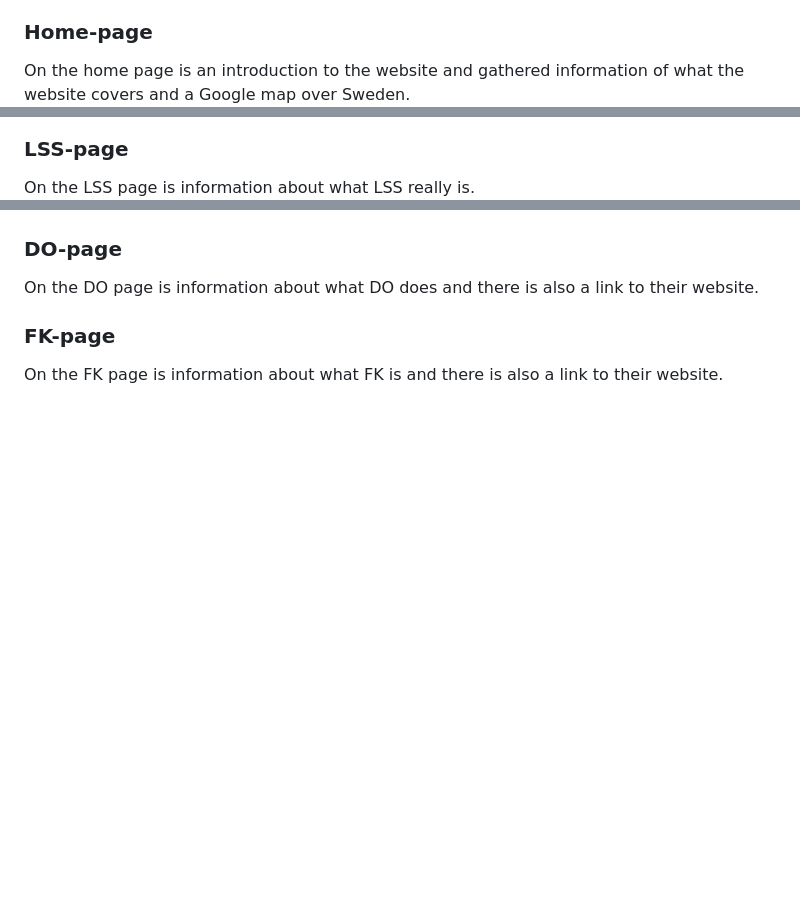
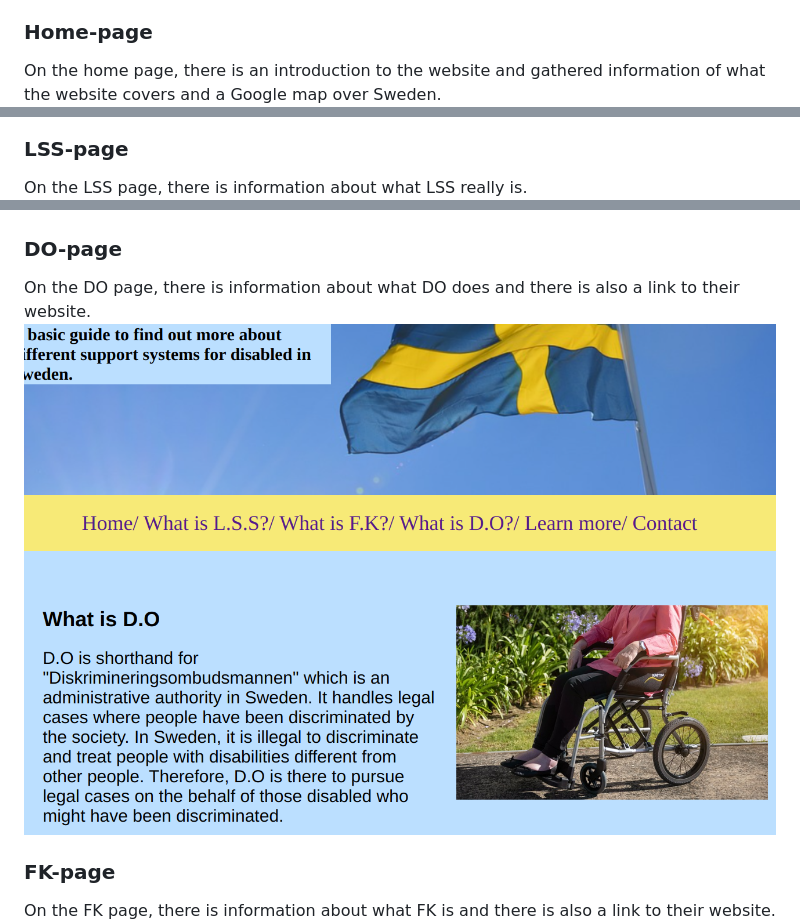
Before and after one commit to Milea90/disabled-in-sweden, a Markdown page: README.md, 3 parts joined by grey strips. GitHub-like rendering; blank space fills up the shorter version.

Commit message:
commit the final project

```diff
--- a/README.md
+++ b/README.md
@@ -25,23 +25,23 @@ When creating a website with accessibility as the main focus, I was quite limite
 
 ### Home-page
 
-On the home page is an introduction to the website and gathered information of what the website covers and a Google map over Sweden.
+On the home page, there is an introduction to the website and gathered information of what the website covers and a Google map over Sweden.
 ![](readme-images/home.png)
 ![](readme-images/map.png)
 
 ### LSS-page
 
-On the LSS page is information about what LSS really is.
+On the LSS page, there is information about what LSS really is.
 ![](readme-images/lss.png)
 
 ### DO-page
 
-On the DO page is information about what DO does and there is also a link to their website.
-[](readme-images/do.png)
+On the DO page, there is information about what DO does and there is also a link to their website.
+![](readme-images/do.png)
 
 ### FK-page
 
-On the FK page is information about what FK is and there is also a link to their website.
+On the FK page, there is information about what FK is and there is also a link to their website.
 ![](readme-images/fk.png)
 
 ### Learn more-page
```
Also changed, not shown: other parts of README.md (+2 -2 lines).
